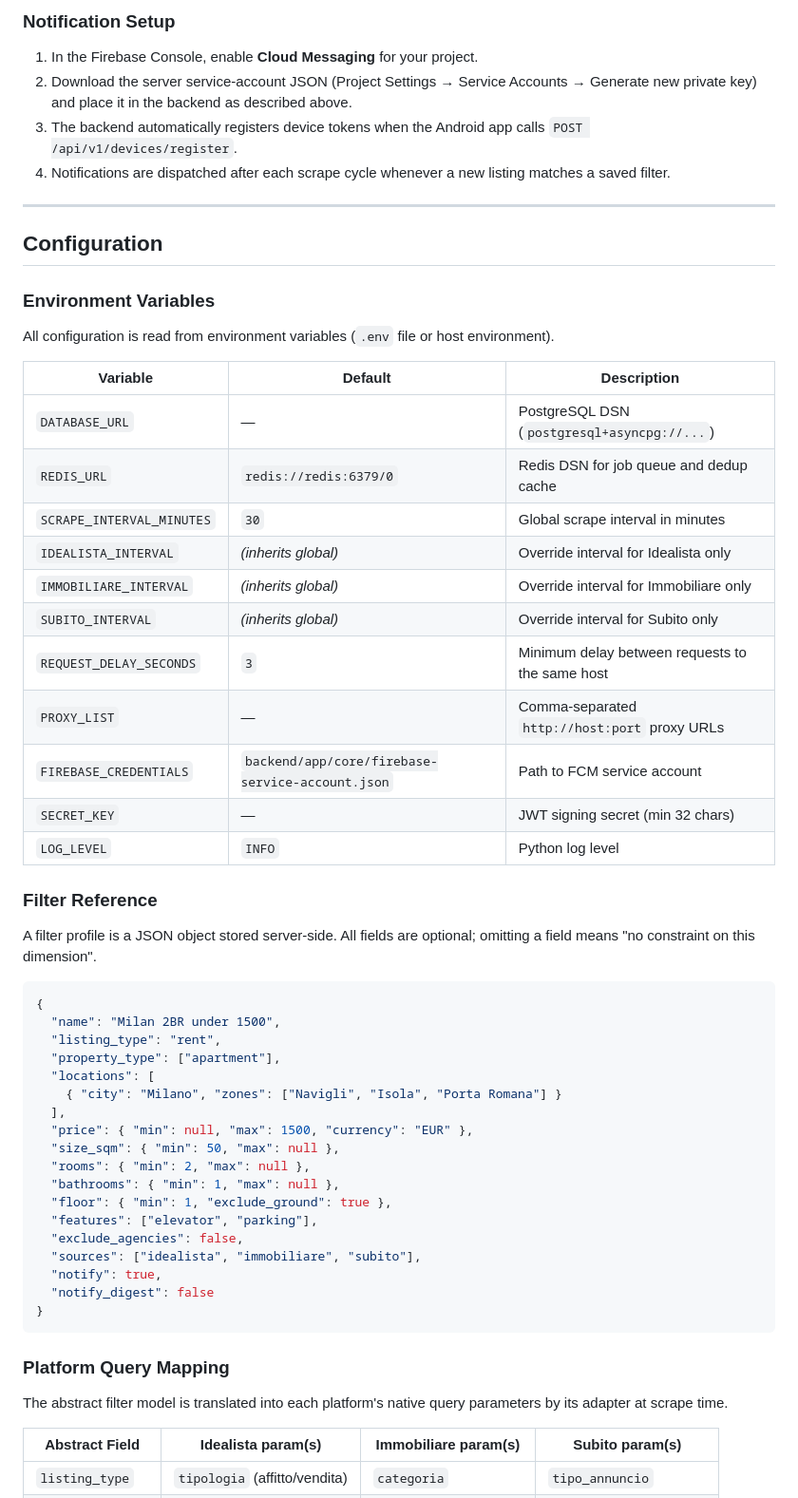
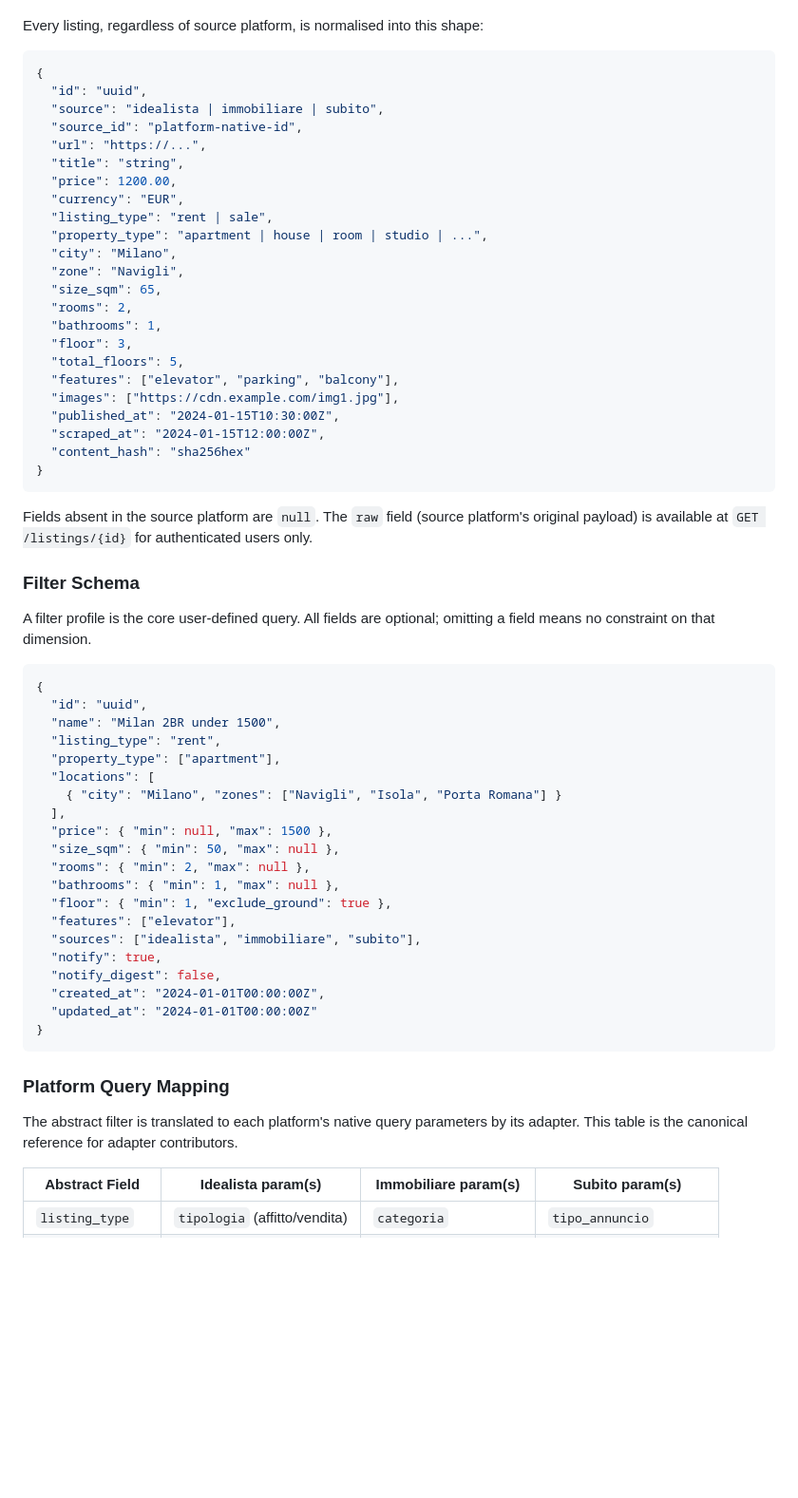
Before and after one commit to dianila68/idealista-scraper, a Markdown page: README.md, the part around one of its changes. Shown at 95% size. Rendered like a GitHub page; blank space fills up the shorter version.

````diff
--- a/README.md
+++ b/README.md
@@ -275,65 +108,67 @@ idealista-scraper/
-### Notification Setup
-
-1. In the Firebase Console, enable **Cloud Messaging** for your project.
-2. Download the server service-account JSON (Project Settings → Service Accounts
-   → Generate new private key) and place it in the backend as described above.
-3. The backend automatically registers device tokens when the Android app
-   calls `POST /api/v1/devices/register`.
-4. Notifications are dispatched after each scrape cycle whenever a new listing
-   matches a saved filter.
-
----
-
-## Configuration
-
-### Environment Variables
-
-All configuration is read from environment variables (`.env` file or host environment).
-
-| Variable                   | Default                    | Description                                      |
-|----------------------------|----------------------------|--------------------------------------------------|
-| `DATABASE_URL`             | —                          | PostgreSQL DSN (`postgresql+asyncpg://...`)      |
-| `REDIS_URL`                | `redis://redis:6379/0`     | Redis DSN for job queue and dedup cache          |
-| `SCRAPE_INTERVAL_MINUTES`  | `30`                       | Global scrape interval in minutes                |
-| `IDEALISTA_INTERVAL`       | *(inherits global)*        | Override interval for Idealista only             |
-| `IMMOBILIARE_INTERVAL`     | *(inherits global)*        | Override interval for Immobiliare only           |
-| `SUBITO_INTERVAL`          | *(inherits global)*        | Override interval for Subito only                |
-| `REQUEST_DELAY_SECONDS`    | `3`                        | Minimum delay between requests to the same host  |
-| `PROXY_LIST`               | —                          | Comma-separated `http://host:port` proxy URLs    |
-| `FIREBASE_CREDENTIALS`     | `backend/app/core/firebase-service-account.json` | Path to FCM service account |
-| `SECRET_KEY`               | —                          | JWT signing secret (min 32 chars)                |
-| `LOG_LEVEL`                | `INFO`                     | Python log level                                 |
-
-### Filter Reference
-
-A filter profile is a JSON object stored server-side. All fields are optional;
-omitting a field means "no constraint on this dimension".
+Every listing, regardless of source platform, is normalised into this shape:
 
 ```json
 {
+  "id": "uuid",
+  "source": "idealista | immobiliare | subito",
+  "source_id": "platform-native-id",
+  "url": "https://...",
+  "title": "string",
+  "price": 1200.00,
+  "currency": "EUR",
+  "listing_type": "rent | sale",
+  "property_type": "apartment | house | room | studio | ...",
+  "city": "Milano",
+  "zone": "Navigli",
+  "size_sqm": 65,
+  "rooms": 2,
+  "bathrooms": 1,
+  "floor": 3,
+  "total_floors": 5,
+  "features": ["elevator", "parking", "balcony"],
+  "images": ["https://cdn.example.com/img1.jpg"],
+  "published_at": "2024-01-15T10:30:00Z",
+  "scraped_at": "2024-01-15T12:00:00Z",
+  "content_hash": "sha256hex"
+}
+```
+
+Fields absent in the source platform are `null`. The `raw` field (source
+platform's original payload) is available at `GET /listings/{id}` for
+authenticated users only.
+
+### Filter Schema
+
+A filter profile is the core user-defined query. All fields are optional;
+omitting a field means no constraint on that dimension.
+
+```json
+{
+  "id": "uuid",
   "name": "Milan 2BR under 1500",
   "listing_type": "rent",
   "property_type": ["apartment"],
   "locations": [
     { "city": "Milano", "zones": ["Navigli", "Isola", "Porta Romana"] }
   ],
-  "price": { "min": null, "max": 1500, "currency": "EUR" },
+  "price": { "min": null, "max": 1500 },
   "size_sqm": { "min": 50, "max": null },
   "rooms": { "min": 2, "max": null },
   "bathrooms": { "min": 1, "max": null },
   "floor": { "min": 1, "exclude_ground": true },
-  "features": ["elevator", "parking"],
-  "exclude_agencies": false,
+  "features": ["elevator"],
   "sources": ["idealista", "immobiliare", "subito"],
   "notify": true,
-  "notify_digest": false
+  "notify_digest": false,
+  "created_at": "2024-01-01T00:00:00Z",
+  "updated_at": "2024-01-01T00:00:00Z"
 }
 ```
 
 ### Platform Query Mapping
 
-The abstract filter model is translated into each platform's native query parameters
-by its adapter at scrape time.
+The abstract filter is translated to each platform's native query parameters
+by its adapter. This table is the canonical reference for adapter contributors.
 
 | Abstract Field     | Idealista param(s)            | Immobiliare param(s)     | Subito param(s)          |
 |--------------------|-------------------------------|--------------------------|--------------------------|
````
Also changed, not shown: other parts of README.md (+254 -294 lines).
